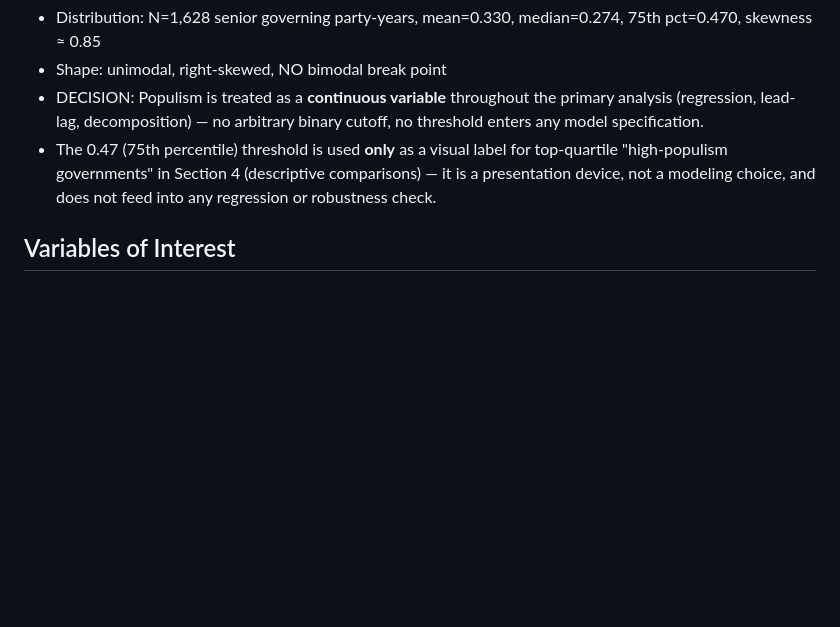
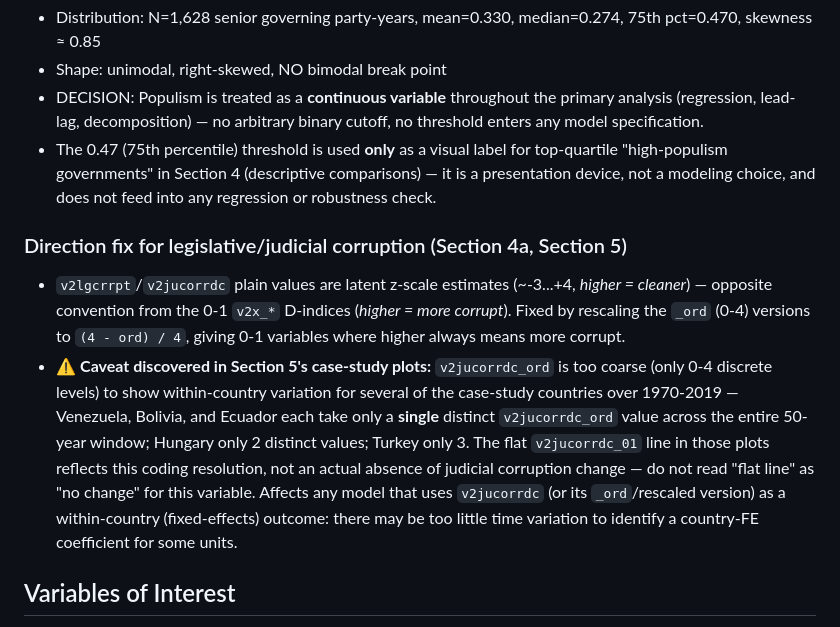
Before and after one commit to VYelisieievV/data-science-lab-bicocca, a Markdown page: notes_for_report.md, the part around the change. Rendered like a GitHub page; blank space fills up the shorter version.

Commit message:
notes: flag v2jucorrdc_ord coding resolution limitation found in case studies

```diff
--- a/notes_for_report.md
+++ b/notes_for_report.md
@@ -111,6 +111,23 @@ predictive result.
   it is a presentation device, not a modeling choice, and does not feed into any
   regression or robustness check.
 
+### Direction fix for legislative/judicial corruption (Section 4a, Section 5)
+
+- `v2lgcrrpt`/`v2jucorrdc` plain values are latent z-scale estimates (~-3...+4,
+  *higher = cleaner*) — opposite convention from the 0-1 `v2x_*` D-indices
+  (*higher = more corrupt*). Fixed by rescaling the `_ord` (0-4) versions to
+  `(4 - ord) / 4`, giving 0-1 variables where higher always means more corrupt.
+- ⚠️ **Caveat discovered in Section 5's case-study plots:** `v2jucorrdc_ord` is too
+  coarse (only 0-4 discrete levels) to show within-country variation for several of
+  the case-study countries over 1970-2019 — Venezuela, Bolivia, and Ecuador each take
+  only a **single** distinct `v2jucorrdc_ord` value across the entire 50-year window;
+  Hungary only 2 distinct values; Turkey only 3. The flat `v2jucorrdc_01` line in
+  those plots reflects this coding resolution, not an actual absence of judicial
+  corruption change — do not read "flat line" as "no change" for this variable.
+  Affects any model that uses `v2jucorrdc` (or its `_ord`/rescaled version) as a
+  within-country (fixed-effects) outcome: there may be too little time variation to
+  identify a country-FE coefficient for some units.
+
 ## Variables of Interest
 
 ⚠️ **Note:** corruption variables are coded with 0 = low corruption, 1 = high corruption
```
